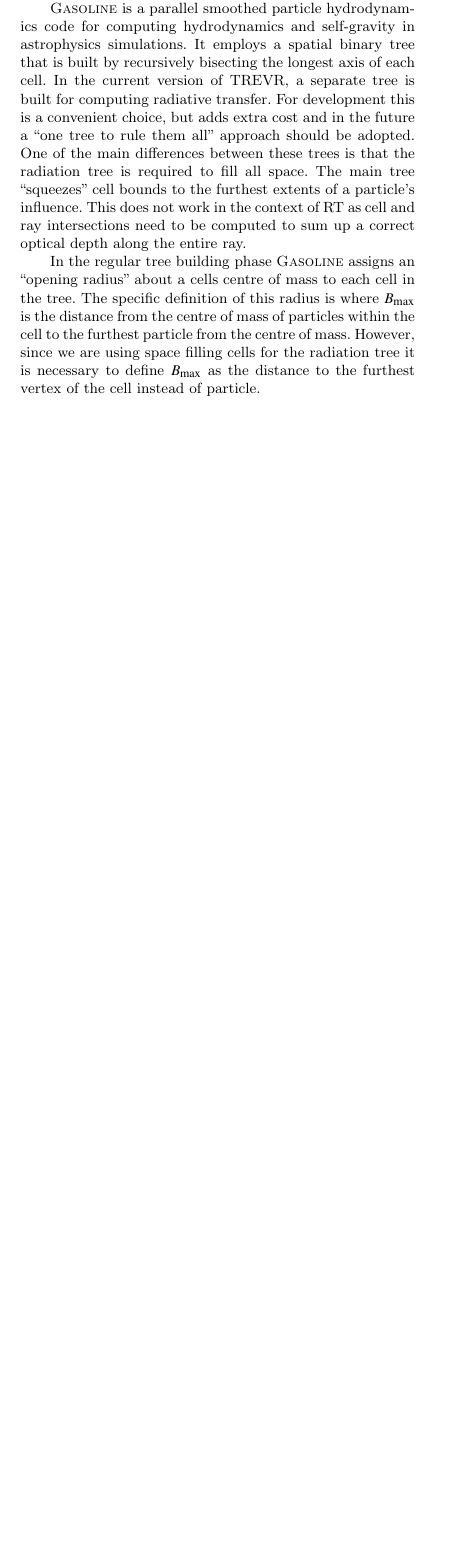
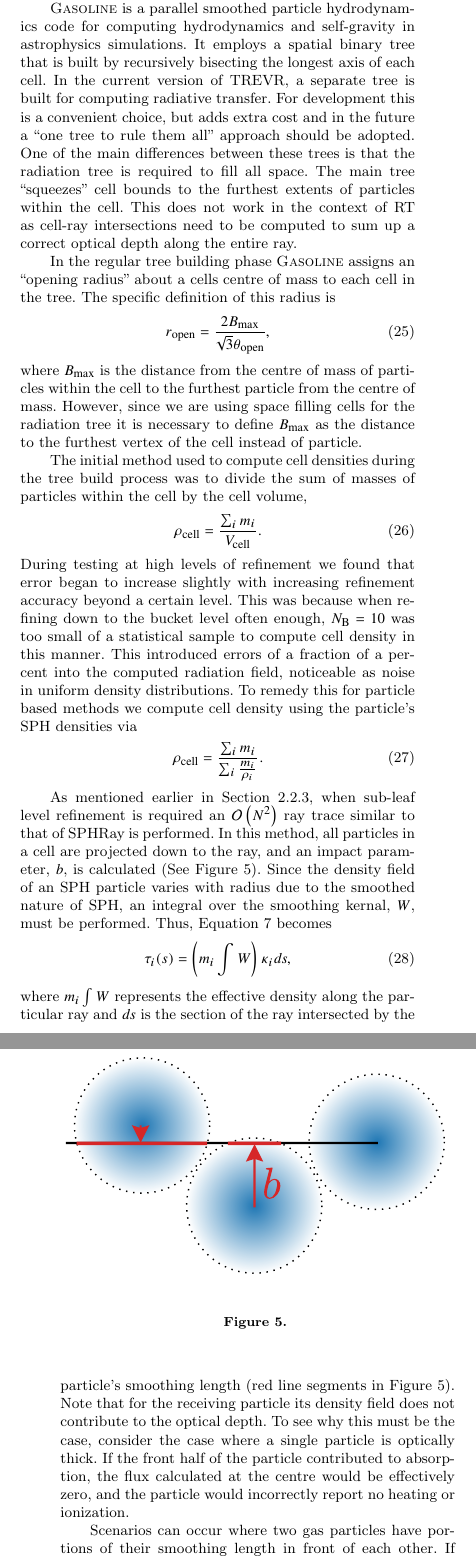
Before and after one commit to jaspergrond/RTMethodsPaper, a LaTeX paper (RTMethodsPaper.tex): part of one column of page 7 of 14 before the commit and two parts of the columns of pages 7 and 8 of 15 after it, the two joined at a grey line, cut so that both start at the same text, the shorter picture padded with empty space. The pictures show the PDF file RTMethodsPaper.pdf that the author committed with the source.

Commit message:
Finished off implementation section with Rorys explanation of ray tacing from his thesis. Is this to much detail?

```diff
--- a/RTMethodsPaper.tex
+++ b/RTMethodsPaper.tex
@@ -700,19 +700,64 @@ is built for computing radiative transfer. For development this is a
 convenient choice, but adds extra cost and in the future a ``one tree to rule
 them all'' approach should be adopted. One of the main differences between
 these trees is that the radiation tree is required to fill all space. The main
-tree ``squeezes'' cell bounds to the furthest extents of a particle's
-influence. This does not work in the context of RT as cell and ray
-intersections need to be computed to sum up a correct optical depth along
-the entire ray.
+tree ``squeezes'' cell bounds to the furthest extents of particles within the
+cell. This does not work in the context of RT as cell-ray intersections need
+to be computed to sum up a correct optical depth along the entire ray.
 
 In the regular tree building phase \textsc{Gasoline} assigns an ``opening
 radius'' about a cells centre of mass to each cell in the tree. The specific
 definition of this radius is
-%\begin{equation}
-%r_{\rm open} = \frac{2 B_{\rm max}}{\sqrt{3} \theta},
-%\end{equation}
+\begin{equation}
+r_{\rm open} = \frac{2 B_{\rm max}}{\sqrt{3} \theta_{\rm open}},
+\end{equation}
 where $B_{\rm max}$ is the  distance from the centre of mass of particles
 within the cell to the furthest particle from the centre of mass. However,
 since we are using space filling cells for the radiation tree it is necessary
 to define $B_{\rm max}$ as the distance to the furthest vertex of the cell
 instead of particle.
+
+The initial method used to compute cell densities during the tree build
+process was to divide the sum of masses of particles within the cell by the
+cell volume,
+\begin{equation}
+\rho_{\rm cell} = \frac{\sum_i m_i}{V_{\rm cell}}.
+\end{equation}
+During testing at high levels of refinement we found that error began to
+increase slightly with increasing refinement accuracy beyond a certain level.
+This was because when refining down to the bucket level often enough,
+$N_{\rm B}=10$ was too small of a statistical sample to compute cell density in
+this manner. This introduced errors of a fraction of a percent into the
+computed radiation field, noticeable as noise in uniform density
+distributions. To remedy this for particle based methods we compute cell
+density using the particle's SPH densities via
+\begin{equation}
+\rho_{\rm cell} = \frac{\sum_i m_i}{\sum_i{\frac{m_i}{\rho_i}}}.
+\end{equation}
+
+As mentioned earlier in Section \ref{sec:adref}, when sub-leaf level
+refinement is required an $\bigO{N^2}$ ray trace similar to that of
+SPHRay is performed. In this method, all particles in a cell are projected
+down to the ray, and an impact parameter, $b$, is calculated (See Figure
+\ref{fig:raytrace}).
+\begin{figure}
+\includegraphics[width=1\linewidth]{Figures/raytrace.pdf}
+\caption{}
+\label{fig:raytrace}
+\end{figure}
+Since the density field of an SPH particle varies with radius due to the
+smoothed nature of SPH, an integral over the smoothing kernal, $W$, must be
+performed. Thus, Equation \ref{eqn:tauint} becomes
+\begin{equation}
+\tau_i(s) = \left(m_i\int W\right) \kappa_i ds,
+\end{equation}
+where $m_i \int W$ represents the effective density along the particular ray
+and $ds$ is the section of the ray intersected by the particle's smoothing
+length (red line segments in Figure \ref{fig:raytrace}). Note that for the
+receiving particle its density field does not contribute to the optical depth.
+To see why this must be the case, consider the case where a single particle is
+optically thick. If the front half of the particle  contributed to absorption,
+the flux calculated at the centre would be effectively zero, and the particle
+would incorrectly report no heating or ionization.
+
+Scenarios can occur where two gas particles have portions of their smoothing
+length in front of each other. If the normal ray trace was performed, neither
```
Also changed, not shown: RTMethodsPaper.pdf, RTMethodsPaper.tex (18 more changed lines), 2 other files.
